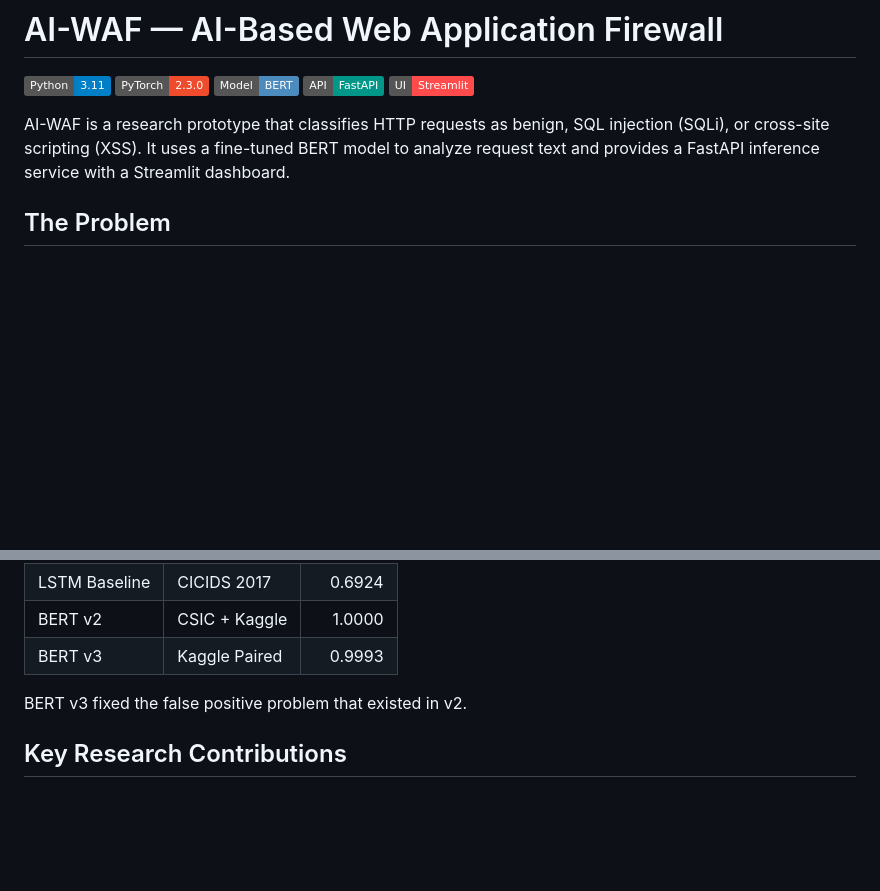
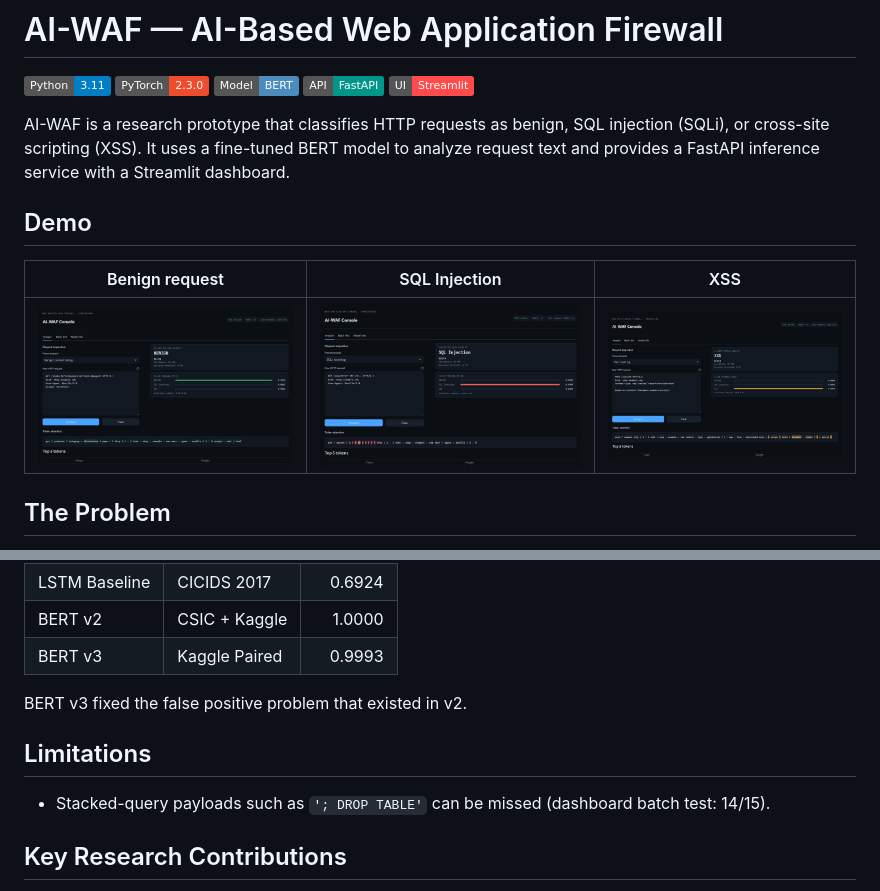
Before and after one commit to omyadav3131/AI-WAF, a Markdown page: README.md, 2 parts joined by grey strips. GitHub-like rendering; pictures changed too: docs/images/demo_benign.png (added), docs/images/demo_sqli.png (added), docs/images/demo_xss.png (added); badges without logos; blank space fills up the shorter version.

Commit message:
Redesign dashboard UI, add demo screenshots, document limitations

```diff
--- a/README.md
+++ b/README.md
@@ -7,6 +7,12 @@
 [![Streamlit](https://img.shields.io/badge/UI-Streamlit-ff4b4b.svg)](https://streamlit.io/)
 
 AI-WAF is a research prototype that classifies HTTP requests as benign, SQL injection (SQLi), or cross-site scripting (XSS). It uses a fine-tuned BERT model to analyze request text and provides a FastAPI inference service with a Streamlit dashboard.
+
+## Demo
+
+| Benign request | SQL Injection | XSS |
+|---|---|---|
+| ![Benign request](docs/images/demo_benign.png) | ![SQL Injection](docs/images/demo_sqli.png) | ![XSS](docs/images/demo_xss.png) |
 
 ## The Problem
 
@@ -46,6 +52,10 @@ Streamlit Dashboard
 | BERT v3 | Kaggle Paired | 0.9993 |
 
 BERT v3 fixed the false positive problem that existed in v2.
+
+## Limitations
+
+- Stacked-query payloads such as `'; DROP TABLE'` can be missed (dashboard batch test: 14/15).
 
 ## Key Research Contributions
 
```
Also changed, not shown: docs/images/demo_adversarial.png (added), docs/images/demo_batch_test.png (added), docs/images/demo_model_info.png (added), 3 other files.
